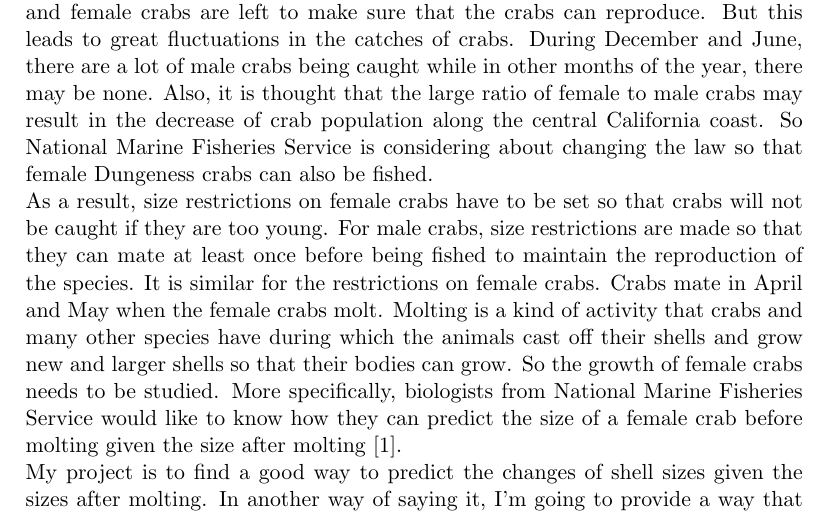
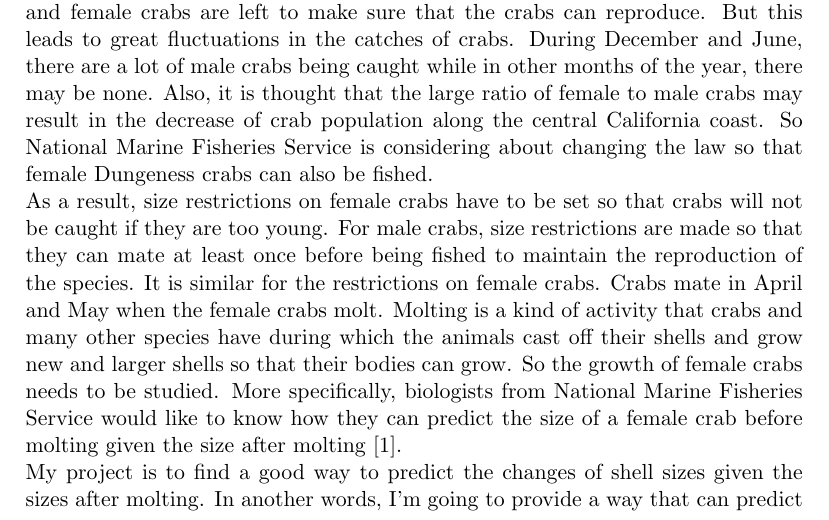
Before and after one commit to yangxiaohan/550400.workstatement.final, a LaTeX document (work statement final.tex): part of page 2 of 6, cut so that both start at the same text. Compiled offline with pdfLaTeX.

Commit message:
minor change in problem statement

```diff
--- a/work statement final.tex
+++ b/work statement final.tex
@@ -69,7 +69,7 @@ National Oceanic and Atmospheric Administration's National Marine Fisheries Serv
 \section{Problem Statement}
 Dungeness crabs are a kind of species of crab that are fished along the Pacific coast of North America during December and June. People only fish male crabs and female crabs are left to make sure that the crabs can reproduce. But this leads to great fluctuations in the catches of crabs. During December and June, there are a lot of male crabs being caught while in other months of the year, there may be none. Also, it is thought that the large ratio of female to male crabs may result in the decrease of crab population along the central California coast. So National Marine Fisheries Service is considering about changing the law so that female Dungeness crabs can also be fished.\\
 As a result, size restrictions on female crabs have to be set so that crabs will not be caught if they are too young. For male crabs, size restrictions are made so that they can mate at least once before being fished to maintain the reproduction of the species. It is similar for the restrictions on female crabs. Crabs mate in April and May when the female crabs molt. Molting is a kind of activity that crabs and many other species have during which the animals cast off their shells and grow new and larger shells so that their bodies can grow. So the growth of female crabs needs to be studied. More specifically, biologists from National Marine Fisheries Service would like to know how they can predict the size of a female crab before molting given the size after molting \cite{deb}.\\
-My project is to find a good way to predict the changes of shell sizes given the sizes after molting. In another way of saying it, I'm going to provide a way that can predict the sizes of shells before molting according to the sizes after molting. There are a lot of factors that influence the changes in sizes, such as the year when the crabs molt, the place where they molt and the types of the shells, but I will only take into consideration the place where they molt. By specifying where the crabs molt, I will explore how the shell sizes change given different postmolt sizes of shells.\\
+My project is to find a good way to predict the changes of shell sizes given the sizes after molting. In another words, I'm going to provide a way that can predict the sizes of shells before molting according to the sizes after molting. There are a lot of factors that influence the changes in sizes, such as the year when the crabs molt, the place where they molt and the types of the shells, but I will only take into consideration the place where they molt. By specifying where the crabs molt, I will explore how the shell sizes change given different postmolt sizes of shells.\\
 After knowing how to predict premolt sizes of shells from postmolt sizes, the biologists from National Marine Fisheries Service will be able to find a proper size of the nets so that the female crabs caught by the nets have already mated at least once.
 
 \section{Approach}
```
